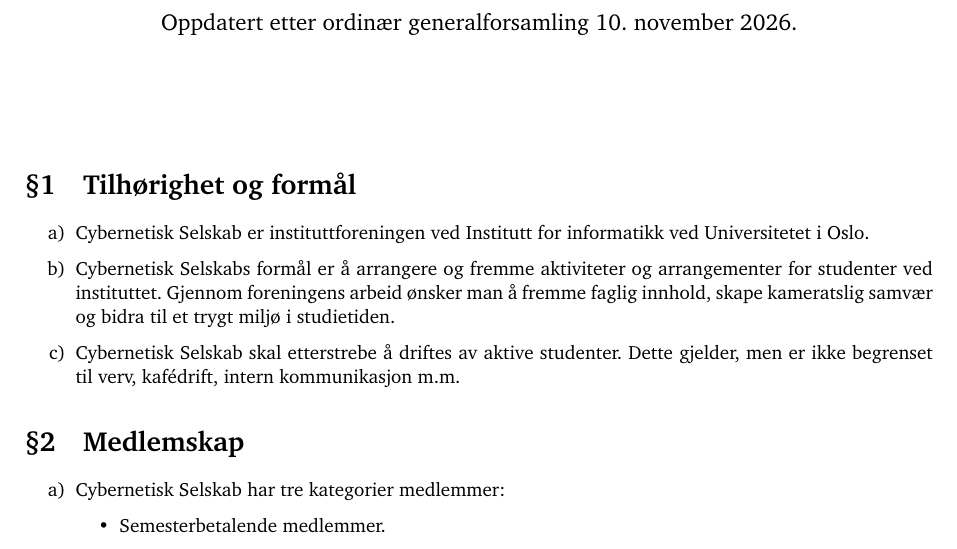
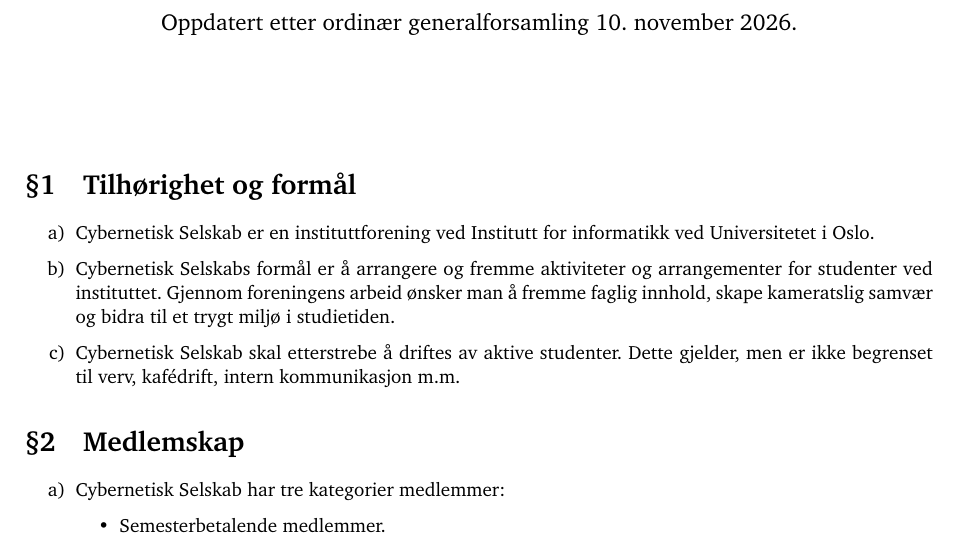
Before and after one commit to cybernetisk/docs, a LaTeX document (vedtekter/vedtekter.tex): part of page 1 of 4, cut so that both start at the same text. Compiled offline with pdfLaTeX.

Commit message:
Correct description of Cybernetisk Selskab
fixed § 1 a

```diff
--- a/vedtekter/vedtekter.tex
+++ b/vedtekter/vedtekter.tex
@@ -39,7 +39,7 @@
 
 \section{Tilhørighet og formål}\label{sec:formaal}
 \begin{enumerate}
-	\item{Cybernetisk Selskab er instituttforeningen ved Institutt for informatikk ved Universitetet i Oslo.}
+	\item{Cybernetisk Selskab er en instituttforening ved Institutt for informatikk ved Universitetet i Oslo.}
 	\item{Cybernetisk Selskabs formål er å arrangere og fremme aktiviteter og arrangementer for studenter ved instituttet. Gjennom foreningens arbeid ønsker man å fremme faglig innhold, skape kameratslig samvær og bidra til et trygt miljø i studietiden.}
 	\item{Cybernetisk Selskab skal etterstrebe å driftes av aktive studenter. Dette gjelder, men er ikke begrenset til verv, kafédrift, intern kommunikasjon m.m.}
 \end{enumerate}
```
